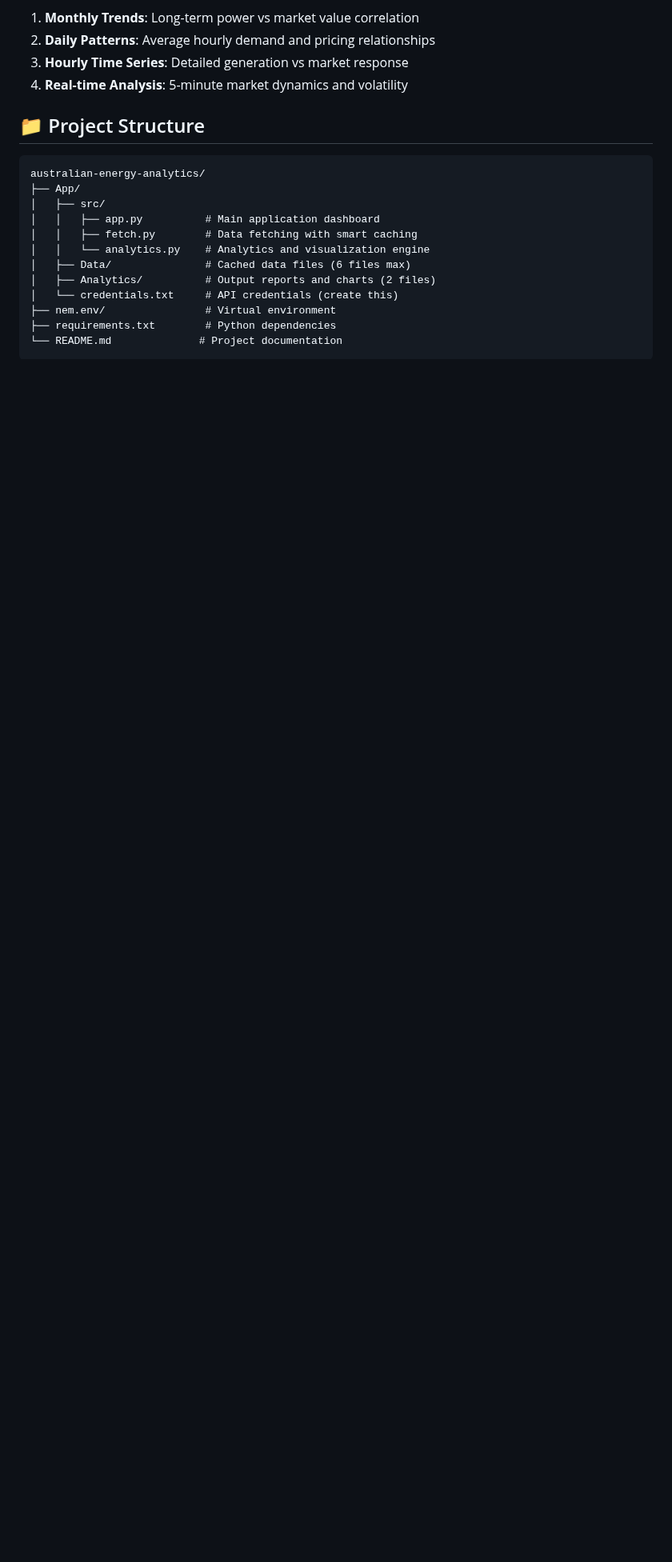
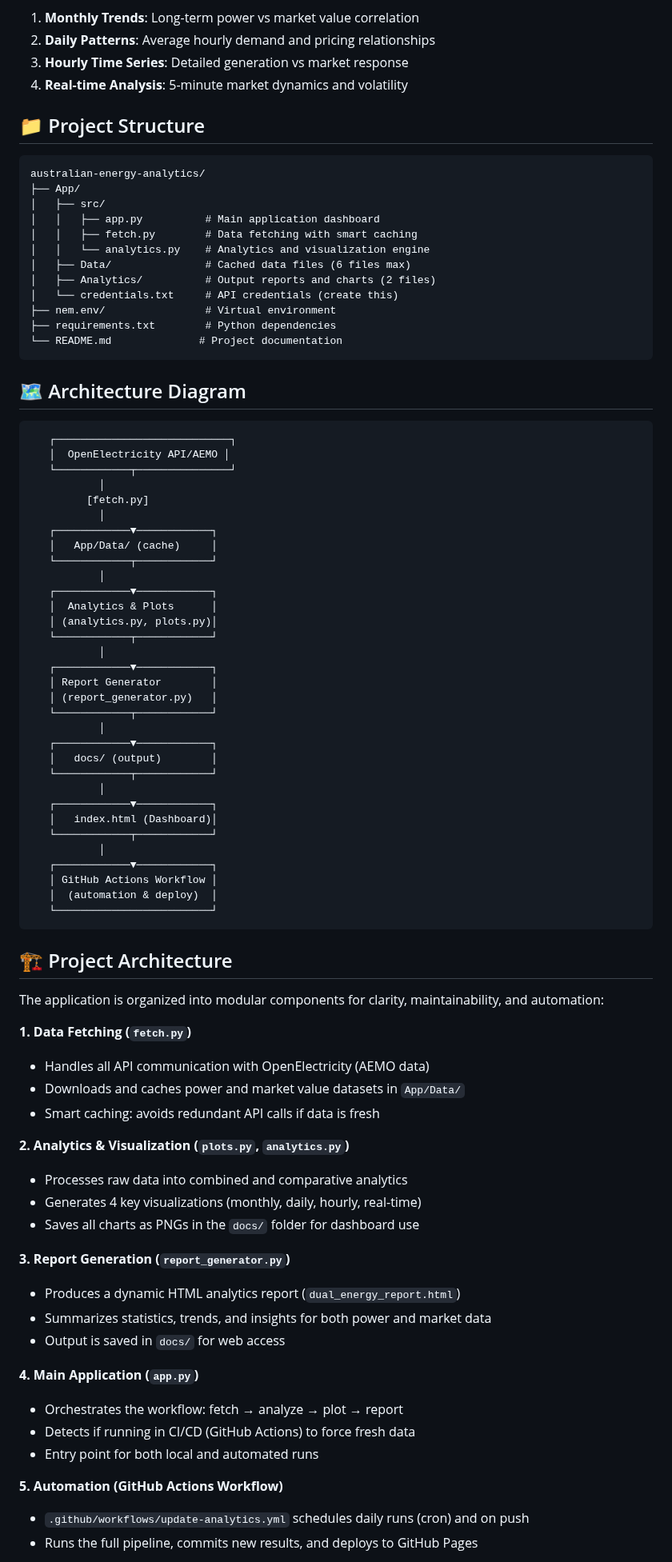
Before and after one commit to Bath1988/National_Electricity_Market_Data_Analysis, a Markdown page: README.md, the part around one of its changes. Shown at 80% size. Rendered like a GitHub page; blank space fills up the shorter version.

Commit message:
Update README with architecture and usage info

````diff
--- a/README.md
+++ b/README.md
@@ -82,3 +82,69 @@ australian-energy-analytics/
 ├── requirements.txt        # Python dependencies
 └── README.md              # Project documentation
 ```
+
+## 🗺️ Architecture Diagram
+
+```
+   ┌────────────────────────────┐
+   │  OpenElectricity API/AEMO │
+   └────────────┬───────────────┘
+           │
+         [fetch.py]
+           │
+   ┌────────────▼────────────┐
+   │   App/Data/ (cache)     │
+   └────────────┬────────────┘
+           │
+   ┌────────────▼────────────┐
+   │  Analytics & Plots      │
+   │ (analytics.py, plots.py)│
+   └────────────┬────────────┘
+           │
+   ┌────────────▼────────────┐
+   │ Report Generator        │
+   │ (report_generator.py)   │
+   └────────────┬────────────┘
+           │
+   ┌────────────▼────────────┐
+   │   docs/ (output)        │
+   └────────────┬────────────┘
+           │
+   ┌────────────▼────────────┐
+   │   index.html (Dashboard)│
+   └────────────┬────────────┘
+           │
+   ┌────────────▼────────────┐
+   │ GitHub Actions Workflow │
+   │  (automation & deploy)  │
+   └─────────────────────────┘
+```
+
+## 🏗️ Project Architecture
+
+The application is organized into modular components for clarity, maintainability, and automation:
+
+**1. Data Fetching (`fetch.py`)**
+   - Handles all API communication with OpenElectricity (AEMO data)
+   - Downloads and caches power and market value datasets in `App/Data/`
+   - Smart caching: avoids redundant API calls if data is fresh
+
+**2. Analytics & Visualization (`plots.py`, `analytics.py`)**
+   - Processes raw data into combined and comparative analytics
+   - Generates 4 key visualizations (monthly, daily, hourly, real-time)
+   - Saves all charts as PNGs in the `docs/` folder for dashboard use
+
+**3. Report Generation (`report_generator.py`)**
+   - Produces a dynamic HTML analytics report (`dual_energy_report.html`)
+   - Summarizes statistics, trends, and insights for both power and market data
+   - Output is saved in `docs/` for web access
+
+**4. Main Application (`app.py`)**
+   - Orchestrates the workflow: fetch → analyze → plot → report
+   - Detects if running in CI/CD (GitHub Actions) to force fresh data
+   - Entry point for both local and automated runs
+
+**5. Automation (GitHub Actions Workflow)**
+   - `.github/workflows/update-analytics.yml` schedules daily runs (cron) and on push
+   - Runs the full pipeline, commits new results, and deploys to GitHub Pages
+
````
Also changed, not shown: other parts of README.md (+13 -0 lines).
